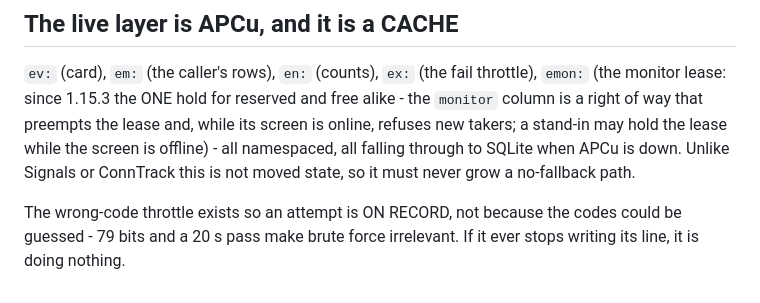
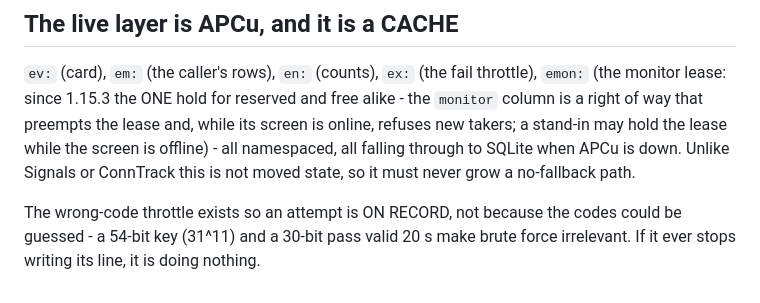
Before and after one commit to poeggi/FOK-server, a Markdown page: .claude/rules/project_fok_events.md, the part around the change. Drawn GitHub-style.

```diff
--- a/.claude/rules/project_fok_events.md
+++ b/.claude/rules/project_fok_events.md
@@ -163,5 +163,5 @@ to SQLite when APCu is down. Unlike Signals or ConnTrack this is not moved
 state, so it must never grow a no-fallback path.
 
 The wrong-code throttle exists so an attempt is ON RECORD, not because the
-codes could be guessed - 79 bits and a 20 s pass make brute force
-irrelevant. If it ever stops writing its line, it is doing nothing.
+codes could be guessed - a 54-bit key (31^11) and a 30-bit pass valid
+20 s make brute force irrelevant. If it ever stops writing its line, it is doing nothing.
```
Also changed, not shown: docs/PLAN-events.md (+3 -3 lines).
